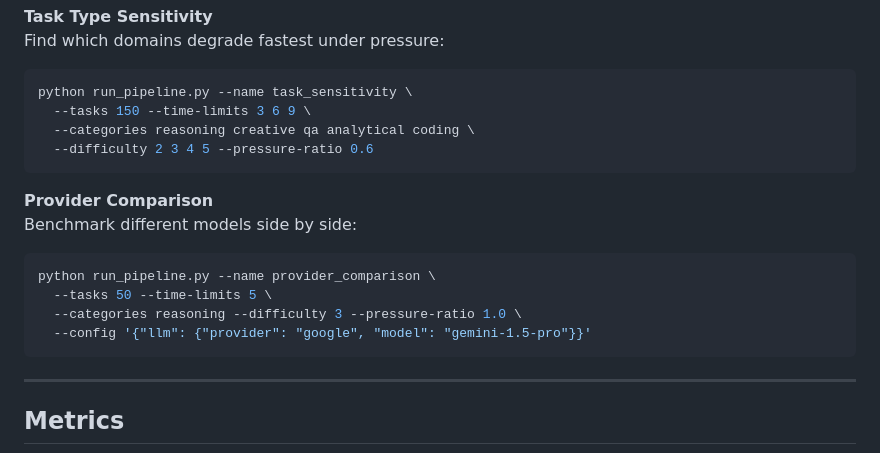
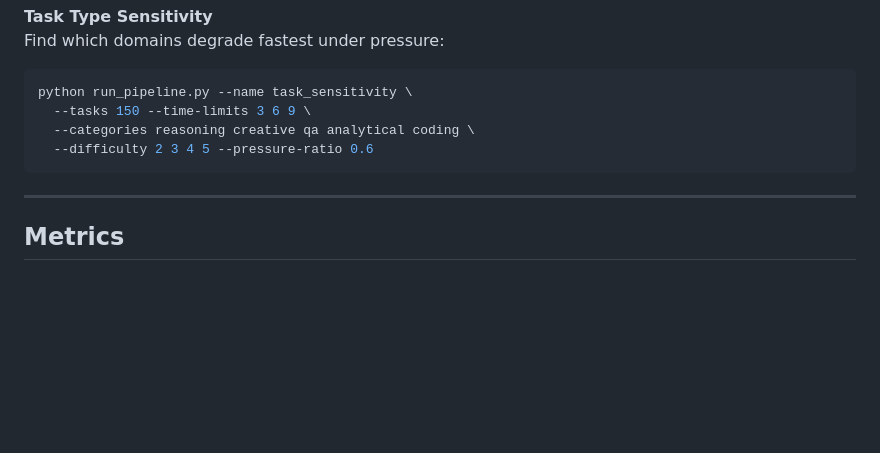
Before and after one commit to ChandanHegde07/Time-Constrained-LLM, a Markdown page: Readme.md, the part around the change. Rendered like a GitHub page; blank space fills up the shorter version.

Commit message:
Remove provider comparison details from README

````diff
--- a/Readme.md
+++ b/Readme.md
@@ -239,15 +239,6 @@ python run_pipeline.py --name task_sensitivity \
   --difficulty 2 3 4 5 --pressure-ratio 0.6
 ```
 
-**Provider Comparison**
-Benchmark different models side by side:
-```bash
-python run_pipeline.py --name provider_comparison \
-  --tasks 50 --time-limits 5 \
-  --categories reasoning --difficulty 3 --pressure-ratio 1.0 \
-  --config '{"llm": {"provider": "google", "model": "gemini-1.5-pro"}}'
-```
-
 ---
 
 ## Metrics
````
